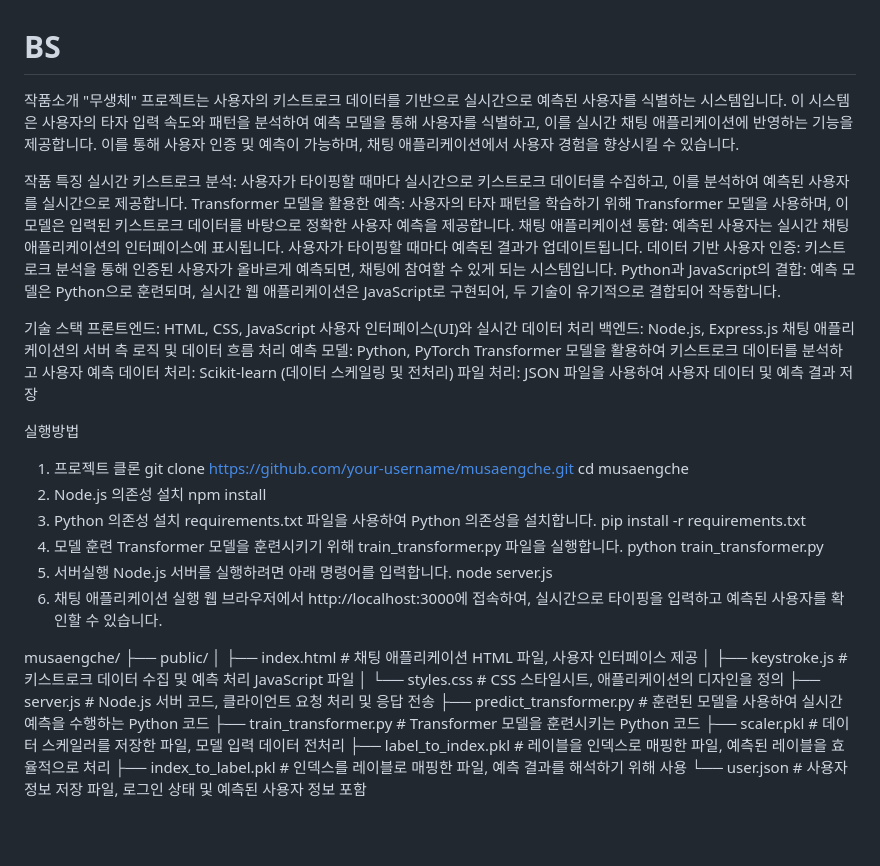
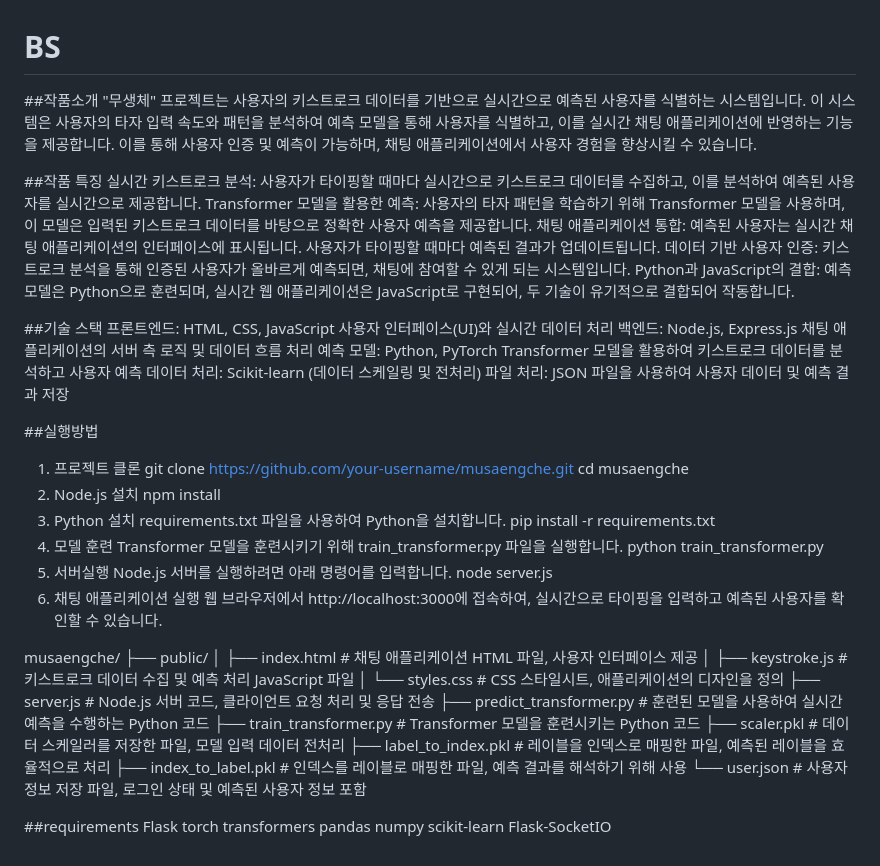
Before and after one commit to duksung-cybersecurity-cypherpunk/BS, a Markdown page: README.md, the part around the change. Drawn GitHub-style; blank space fills up the shorter version.

```diff
--- a/README.md
+++ b/README.md
@@ -1,15 +1,15 @@
 # BS
-작품소개
+##작품소개
 "무생체" 프로젝트는 사용자의 키스트로크 데이터를 기반으로 실시간으로 예측된 사용자를 식별하는 시스템입니다. 이 시스템은 사용자의 타자 입력 속도와 패턴을 분석하여 예측 모델을 통해 사용자를 식별하고, 이를 실시간 채팅 애플리케이션에 반영하는 기능을 제공합니다. 이를 통해 사용자 인증 및 예측이 가능하며, 채팅 애플리케이션에서 사용자 경험을 향상시킬 수 있습니다.
 
-작품 특징
+##작품 특징
 실시간 키스트로크 분석: 사용자가 타이핑할 때마다 실시간으로 키스트로크 데이터를 수집하고, 이를 분석하여 예측된 사용자를 실시간으로 제공합니다.
 Transformer 모델을 활용한 예측: 사용자의 타자 패턴을 학습하기 위해 Transformer 모델을 사용하며, 이 모델은 입력된 키스트로크 데이터를 바탕으로 정확한 사용자 예측을 제공합니다.
 채팅 애플리케이션 통합: 예측된 사용자는 실시간 채팅 애플리케이션의 인터페이스에 표시됩니다. 사용자가 타이핑할 때마다 예측된 결과가 업데이트됩니다.
 데이터 기반 사용자 인증: 키스트로크 분석을 통해 인증된 사용자가 올바르게 예측되면, 채팅에 참여할 수 있게 되는 시스템입니다.
 Python과 JavaScript의 결합: 예측 모델은 Python으로 훈련되며, 실시간 웹 애플리케이션은 JavaScript로 구현되어, 두 기술이 유기적으로 결합되어 작동합니다.
 
-기술 스택
+##기술 스택
 프론트엔드:
 HTML, CSS, JavaScript
 사용자 인터페이스(UI)와 실시간 데이터 처리
@@ -24,14 +24,14 @@ Scikit-learn (데이터 스케일링 및 전처리)
 파일 처리:
 JSON 파일을 사용하여 사용자 데이터 및 예측 결과 저장
 
-실행방법
+##실행방법
 1. 프로젝트 클론
 git clone https://github.com/your-username/musaengche.git
 cd musaengche
-2. Node.js 의존성 설치
+2. Node.js 설치
 npm install
-3. Python 의존성 설치
-requirements.txt 파일을 사용하여 Python 의존성을 설치합니다.
+3. Python 설치
+requirements.txt 파일을 사용하여 Python을 설치합니다.
 pip install -r requirements.txt
 4. 모델 훈련
 Transformer 모델을 훈련시키기 위해 train_transformer.py 파일을 실행합니다.
@@ -53,3 +53,12 @@ musaengche/
 ├── label_to_index.pkl    # 레이블을 인덱스로 매핑한 파일, 예측된 레이블을 효율적으로 처리
 ├── index_to_label.pkl    # 인덱스를 레이블로 매핑한 파일, 예측 결과를 해석하기 위해 사용
 └── user.json             # 사용자 정보 저장 파일, 로그인 상태 및 예측된 사용자 정보 포함
+
+##requirements
+Flask
+torch
+transformers
+pandas
+numpy
+scikit-learn
+Flask-SocketIO
```
